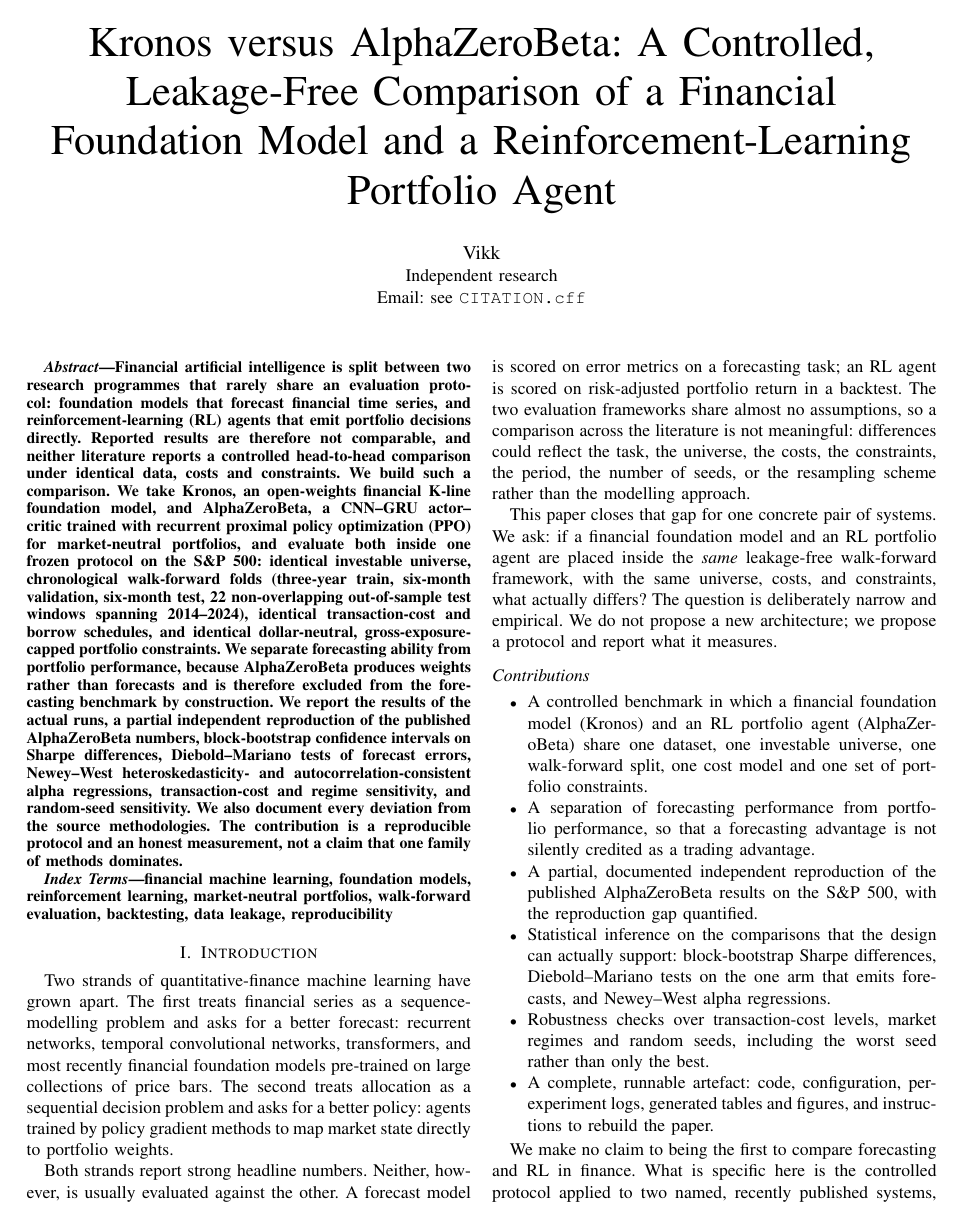
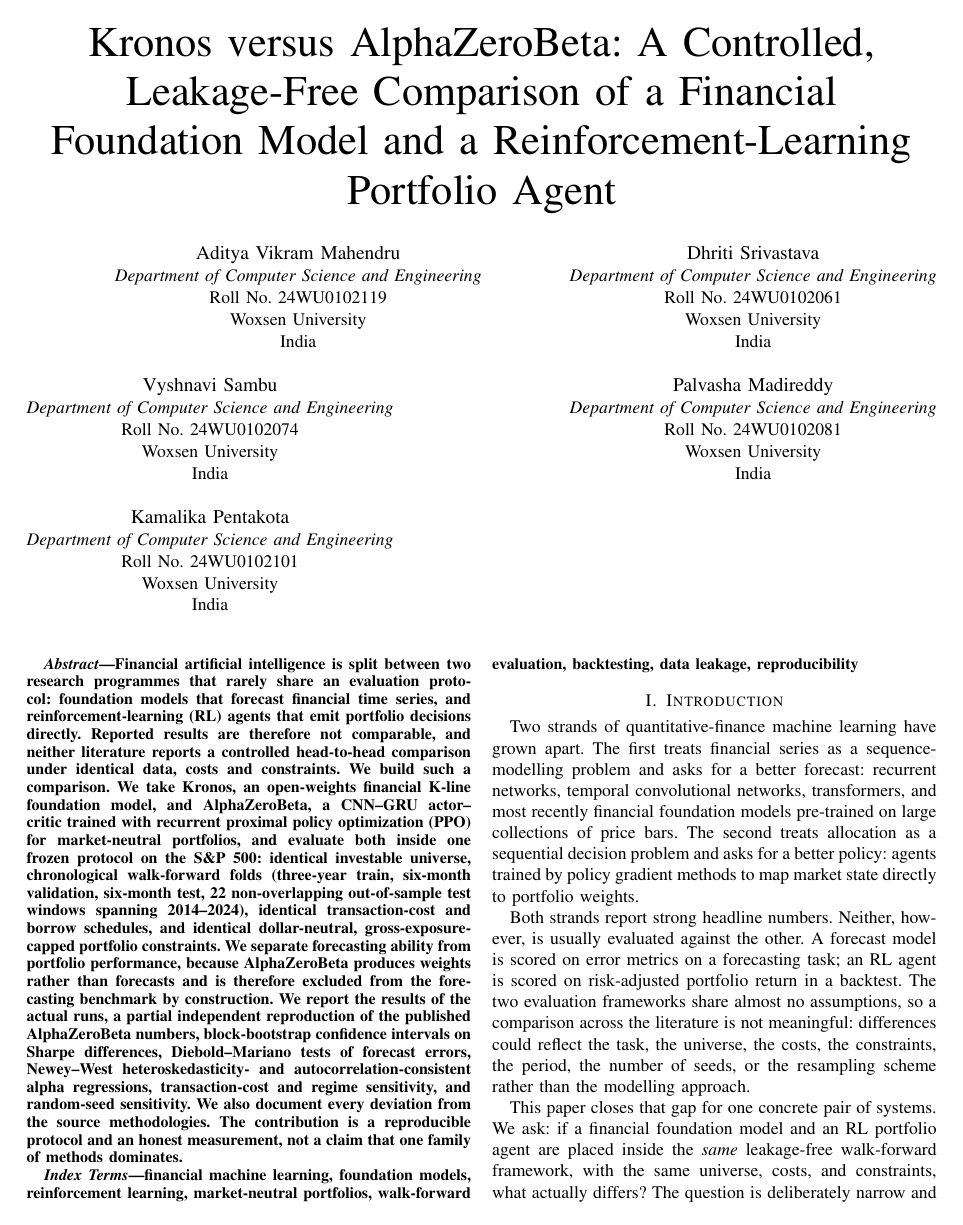
Before and after one commit to DeathSurfing/kronos-vs-alphazerobeta, a LaTeX paper (paper/kronos_vs_alphazerobeta.tex): page 1 of 12. Compiled offline with pdfLaTeX.

Commit message:
Add Woxsen author block and track the built paper PDF
Byline for this paper is the five Woxsen University authors, replacing the
placeholder 'Vikk / Independent research':

  Aditya Vikram Mahendru  24WU0102119
  Dhriti Srivastava       24WU0102061
  Vyshnavi Sambu          24WU0102074
  Palvasha Madireddy      24WU0102081
  Kamalika Pentakota      24WU0102101

Applied to paper/kronos_vs_alphazerobeta.tex (IEEE authorblock with
department and roll numbers), research_summary.tex, its generator
code/statistics/make_summary.py, and CITATION.cff (all five, with
affiliation; 'Vikk, Deathsurfing' kept as an alias on the first author).

paper/kronos_vs_alphazerobeta.pdf is now force-added despite the .gitignore
rule, so the built 13-page paper is in the repo rather than only derivable
from source. Rebuilt both PDFs.

```diff
--- a/paper/kronos_vs_alphazerobeta.tex
+++ b/paper/kronos_vs_alphazerobeta.tex
@@ -24,9 +24,37 @@
 Leakage-Free Comparison of a Financial Foundation Model and a
 Reinforcement-Learning Portfolio Agent}
 
-\author{\IEEEauthorblockN{Vikk}
-\IEEEauthorblockA{Independent research\\
-Email: see \texttt{CITATION.cff}}}
+\author{%
+\IEEEauthorblockN{Aditya Vikram Mahendru}
+\IEEEauthorblockA{\textit{Department of Computer Science and Engineering}\\
+Roll No. 24WU0102119\\
+Woxsen University\\
+India}
+\and
+\IEEEauthorblockN{Dhriti Srivastava}
+\IEEEauthorblockA{\textit{Department of Computer Science and Engineering}\\
+Roll No. 24WU0102061\\
+Woxsen University\\
+India}
+\and
+\IEEEauthorblockN{Vyshnavi Sambu}
+\IEEEauthorblockA{\textit{Department of Computer Science and Engineering}\\
+Roll No. 24WU0102074\\
+Woxsen University\\
+India}
+\and
+\IEEEauthorblockN{Palvasha Madireddy}
+\IEEEauthorblockA{\textit{Department of Computer Science and Engineering}\\
+Roll No. 24WU0102081\\
+Woxsen University\\
+India}
+\and
+\IEEEauthorblockN{Kamalika Pentakota}
+\IEEEauthorblockA{\textit{Department of Computer Science and Engineering}\\
+Roll No. 24WU0102101\\
+Woxsen University\\
+India}
+}
 
 \maketitle
 
```
Also changed, not shown: code/statistics/make_summary.py (+1 -1 lines), research_summary.tex (+1 -1 lines), paper/kronos_vs_alphazerobeta.pdf (added), research_summary.pdf, 1 other file.
